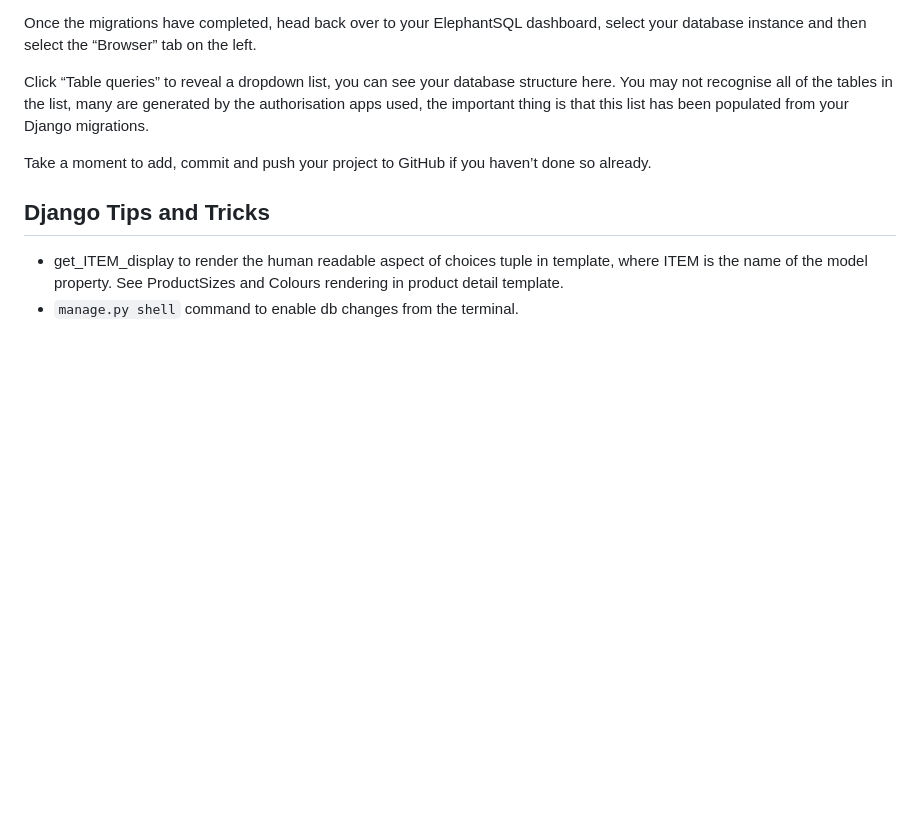
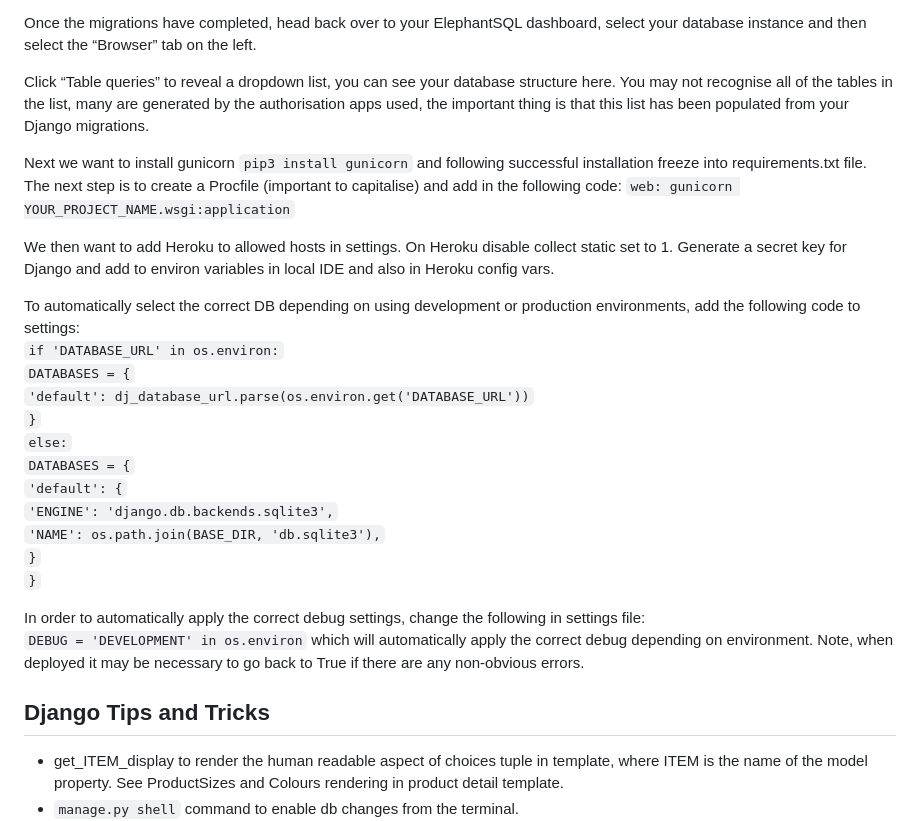
Before and after one commit to johnamdickson/portfolio-project-5, a Markdown page: documentation/Notes/learning-notes.md, the part around the change. Drawn GitHub-style; blank space fills up the shorter version.

Commit message:
docs: add deployment info to learning notes

```diff
--- a/documentation/Notes/learning-notes.md
+++ b/documentation/Notes/learning-notes.md
@@ -83,7 +83,26 @@ Once the migrations have completed, head back over to your ElephantSQL dashboard
 
 Click “Table queries” to reveal a dropdown list, you can see your database structure here. You may not recognise all of the tables in the list, many are generated by the authorisation apps used, the important thing is that this list has been populated from your Django migrations.
 
-Take a moment to add, commit and push your project to GitHub if you haven’t done so already.
+Next we want to install gunicorn  `pip3 install gunicorn` and following successful installation freeze into requirements.txt file. The next step is to create a Procfile (important to capitalise) and add in the following code: `web: gunicorn YOUR_PROJECT_NAME.wsgi:application`
+
+We then want to add Heroku to allowed hosts in settings. On Heroku disable collect static set to 1. Generate a secret key for Django and add to environ variables in local IDE and also in Heroku config vars.
+
+To automatically select the correct DB depending on using development or production environments, add the following code to settings:<br>
+`if 'DATABASE_URL' in os.environ:`<br>
+    `DATABASES = {`<br>
+        `'default': dj_database_url.parse(os.environ.get('DATABASE_URL'))`<br>
+    `}`<br>
+`else:`<br>
+    `DATABASES = {`<br>
+        `'default': {`<br>
+            `'ENGINE': 'django.db.backends.sqlite3',`<br>
+            `'NAME': os.path.join(BASE_DIR, 'db.sqlite3'),`<br>
+        `}`<br>
+    `}`<br>
+
+In order to automatically apply the correct debug settings, change the following in settings file: <br>
+`DEBUG = 'DEVELOPMENT' in os.environ` which will automatically apply the correct debug depending on environment. Note, when deployed it may be necessary to go back to True if there are any non-obvious errors.
+
 
 ## Django Tips and Tricks
 - get_ITEM_display to render the human readable aspect of choices tuple in template, where ITEM is the name of the model property. See ProductSizes and Colours rendering in product detail template.
```
